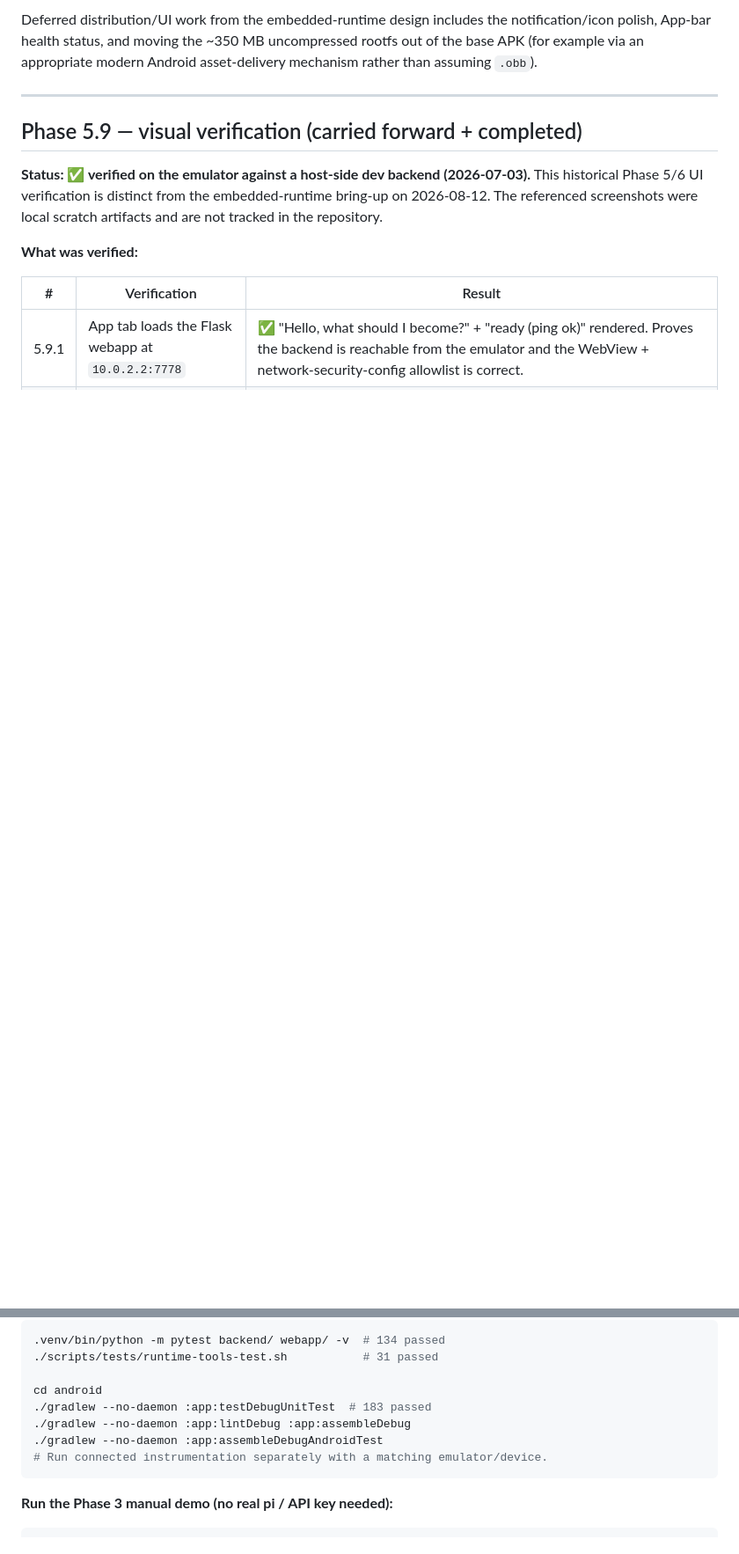
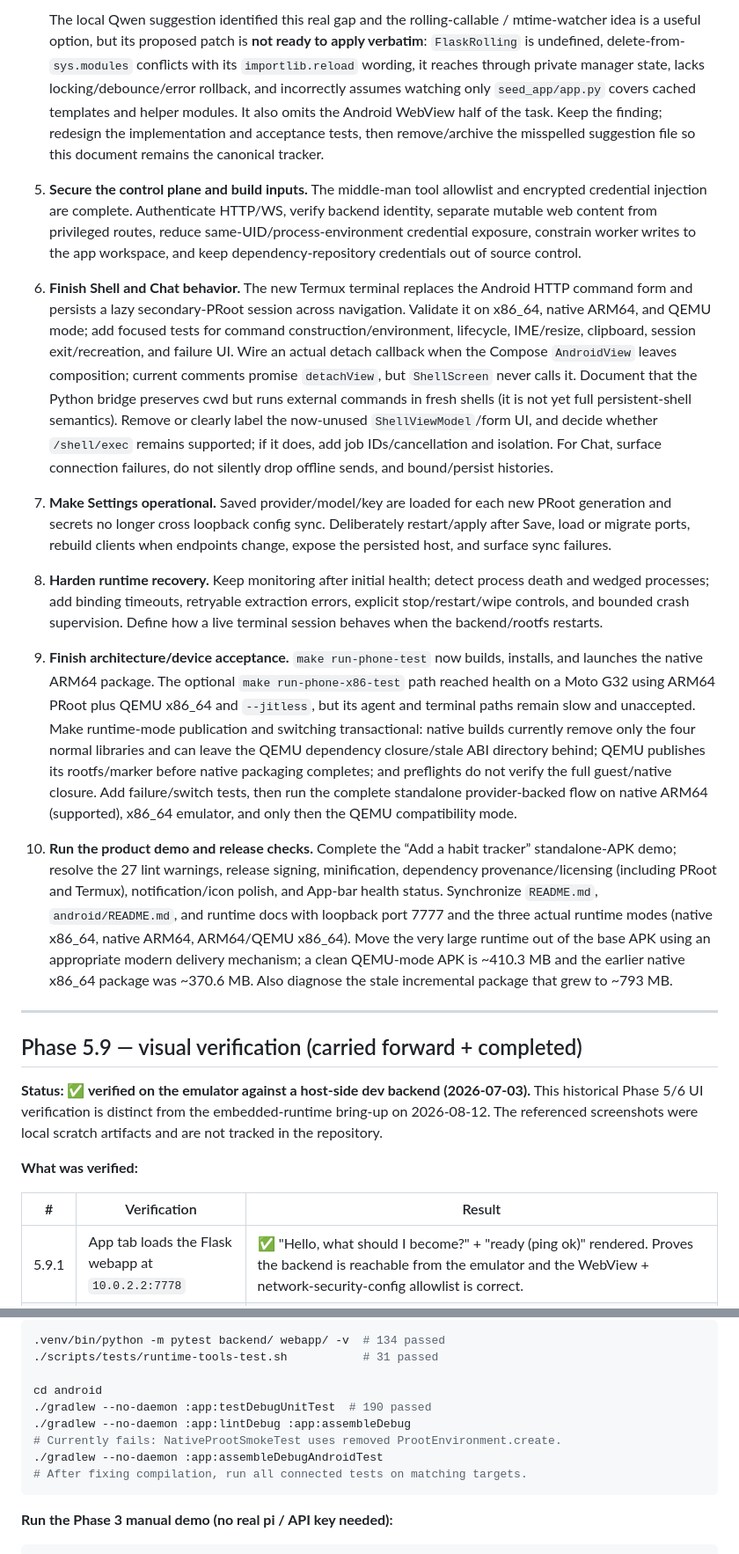
Before and after one commit to triskill/seed, a Markdown page: TODO.md, 2 parts joined by grey strips. Shown at 88% size. GitHub-like rendering; blank space fills up the shorter version.

````diff
--- a/TODO.md
+++ b/TODO.md
@@ -343,8 +354,60 @@ turn the now-running embedded agent processes into a complete, safe product flow
 
-Deferred distribution/UI work from the embedded-runtime design includes the
-notification/icon polish, App-bar health status, and moving the ~350 MB
-uncompressed rootfs out of the base APK (for example via an appropriate modern
-Android asset-delivery mechanism rather than assuming `.obb`).
+   The local Qwen suggestion identified this real gap and the rolling-callable /
+   mtime-watcher idea is a useful option, but its proposed patch is **not ready
+   to apply verbatim**: `FlaskRolling` is undefined, delete-from-`sys.modules`
+   conflicts with its `importlib.reload` wording, it reaches through private
+   manager state, lacks locking/debounce/error rollback, and incorrectly assumes
+   watching only `seed_app/app.py` covers cached templates and helper modules.
+   It also omits the Android WebView half of the task. Keep the finding; redesign
+   the implementation and acceptance tests, then remove/archive the misspelled
+   suggestion file so this document remains the canonical tracker.
+5. **Secure the control plane and build inputs.** The middle-man tool allowlist
+   and encrypted credential injection are complete. Authenticate HTTP/WS,
+   verify backend identity, separate mutable web content from privileged routes,
+   reduce same-UID/process-environment credential exposure, constrain worker
+   writes to the app workspace, and keep dependency-repository credentials out
+   of source control.
+6. **Finish Shell and Chat behavior.** The new Termux terminal replaces the
+   Android HTTP command form and persists a lazy secondary-PRoot session across
+   navigation. Validate it on x86_64, native ARM64, and QEMU mode; add focused
+   tests for command construction/environment, lifecycle, IME/resize, clipboard,
+   session exit/recreation, and failure UI. Wire an actual detach callback when
+   the Compose `AndroidView` leaves composition; current comments promise
+   `detachView`, but `ShellScreen` never calls it. Document that the Python bridge
+   preserves cwd but runs external commands in fresh shells (it is not yet full
+   persistent-shell semantics). Remove or clearly label the now-unused
+   `ShellViewModel`/form UI, and decide whether `/shell/exec` remains supported;
+   if it does, add job IDs/cancellation and isolation. For Chat, surface
+   connection failures, do not silently drop offline sends, and bound/persist
+   histories.
+7. **Make Settings operational.** Saved provider/model/key are loaded for each
+   new PRoot generation and secrets no longer cross loopback config sync.
+   Deliberately restart/apply after Save, load or migrate ports, rebuild clients
+   when endpoints change, expose the persisted host, and surface sync failures.
+8. **Harden runtime recovery.** Keep monitoring after initial health; detect
+   process death and wedged processes; add binding timeouts, retryable extraction
+   errors, explicit stop/restart/wipe controls, and bounded crash supervision.
+   Define how a live terminal session behaves when the backend/rootfs restarts.
+9. **Finish architecture/device acceptance.** `make run-phone-test` now builds,
+   installs, and launches the native ARM64 package. The optional
+   `make run-phone-x86-test` path reached health on a Moto G32 using ARM64 PRoot
+   plus QEMU x86_64 and `--jitless`, but its agent and terminal paths remain slow
+   and unaccepted. Make runtime-mode publication and switching transactional:
+   native builds currently remove only the four normal libraries and can leave
+   the QEMU dependency closure/stale ABI directory behind; QEMU publishes its
+   rootfs/marker before native packaging completes; and preflights do not verify
+   the full guest/native closure. Add failure/switch tests, then run the complete
+   standalone provider-backed flow on native ARM64 (supported), x86_64 emulator,
+   and only then the QEMU compatibility mode.
+10. **Run the product demo and release checks.** Complete the “Add a habit
+    tracker” standalone-APK demo; resolve the 27 lint warnings, release signing,
+    minification, dependency provenance/licensing (including PRoot and Termux),
+    notification/icon polish, and App-bar health status. Synchronize `README.md`,
+    `android/README.md`, and runtime docs with loopback port 7777 and the three
+    actual runtime modes (native x86_64, native ARM64, ARM64/QEMU x86_64). Move the very large
+    runtime out of the base APK using an appropriate modern delivery mechanism;
+    a clean QEMU-mode APK is ~410.3 MB and the earlier native x86_64 package was
+    ~370.6 MB. Also diagnose the stale incremental package that grew to ~793 MB.
 
 ---
 
@@ -478,10 +559,11 @@ curl -X POST http://127.0.0.1:7777/shell/exec -H 'Content-Type: application/json
 ./scripts/tests/runtime-tools-test.sh           # 31 passed
 
 cd android
-./gradlew --no-daemon :app:testDebugUnitTest  # 183 passed
+./gradlew --no-daemon :app:testDebugUnitTest  # 190 passed
 ./gradlew --no-daemon :app:lintDebug :app:assembleDebug
+# Currently fails: NativeProotSmokeTest uses removed ProotEnvironment.create.
 ./gradlew --no-daemon :app:assembleDebugAndroidTest
-# Run connected instrumentation separately with a matching emulator/device.
+# After fixing compilation, run all connected tests on matching targets.
 ```
 
 **Run the Phase 3 manual demo (no real pi / API key needed):**
````
Also changed, not shown: other parts of TODO.md (+156 -127 lines).
